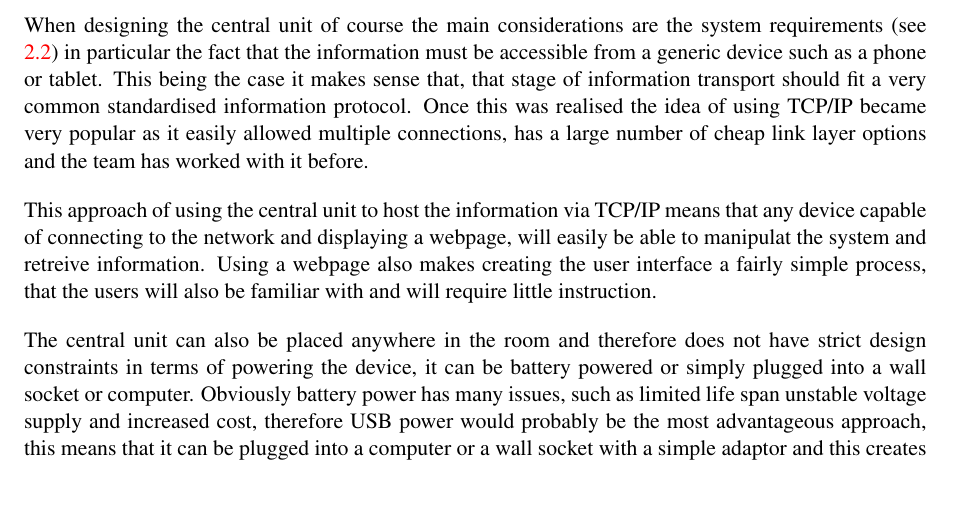
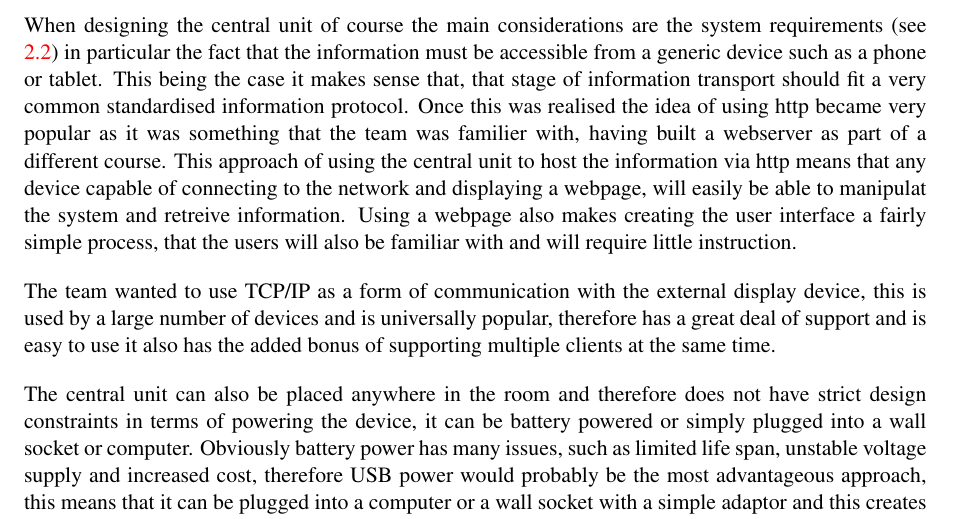
Before and after one commit to kristianhentschel/ESE3H-Team-Project-Group-N, a LaTeX document (tp3/Documentation/TeamN.tex, which reads tp3/Documentation/design/hardware.tex): part of page 11 of 39, cut so that both start at the same text, the shorter picture padded with empty space. Compiled offline with pdfLaTeX.

Commit message:
got rid of some redundency in design specified what we were looking for in terms of wireless communication

```diff
--- a/tp3/Documentation/design/hardware.tex
+++ b/tp3/Documentation/design/hardware.tex
@@ -1,9 +1,10 @@
 \subsection{Central Unit}
 \label{central design}
-When designing the central unit of course the main considerations are the system requirements (see \ref{sec:system}) in particular the fact that the information must be accessible from a generic device such as a phone or tablet. This being the case it makes sense that, that stage of information transport should fit a very common standardised information protocol. Once this was realised the idea of using TCP/IP became very popular as it easily allowed multiple connections, has a large number of cheap link layer options and the team has worked with it before.
+When designing the central unit of course the main considerations are the system requirements (see \ref{sec:system}) in particular the fact that the information must be accessible from a generic device such as a phone or tablet. This being the case it makes sense that, that stage of information transport should fit a very common standardised information protocol. Once this was realised the idea of using http became very popular as it was something that the team was familier with, having built a webserver as part of a different course. This approach of using the central unit to host the information via http means that any device capable of connecting to the network and displaying a webpage, will easily be able to manipulat the system and retreive information. Using a webpage also makes creating the user interface a fairly simple process, that the users will also be familiar with and will require little instruction.
 
-This approach of using the central unit to host the information via TCP/IP means that any device capable of connecting to the network and displaying a webpage, will easily be able to manipulat the system and retreive information. Using a webpage also makes creating the user interface a fairly simple process, that the users will also be familiar with and will require little instruction.
+The team wanted to use TCP/IP as a form of communication with the external display device, this is used by a large number of devices and is universally popular, therefore has a great deal of support and is easy to use it also has the added bonus of supporting multiple clients at the same time.
 
-The central unit can also be placed anywhere in the room and therefore does not have strict design constraints  in terms of powering the device, it can be battery powered or simply plugged into a wall socket or computer. Obviously battery power has many issues, such as limited life span unstable voltage supply and increased cost, therefore USB power would probably be the most advantageous approach, this means that it can be plugged into a computer or a wall socket with a simple adaptor and this creates a very reliable 5v supply.
+
+The central unit can also be placed anywhere in the room and therefore does not have strict design constraints  in terms of powering the device, it can be battery powered or simply plugged into a wall socket or computer. Obviously battery power has many issues, such as limited life span, unstable voltage supply and increased cost, therefore USB power would probably be the most advantageous approach, this means that it can be plugged into a computer or a wall socket with a simple adaptor and this creates a very reliable 5v supply.
 
 \subsection{Scale Units}
```
Also changed, not shown: tp3/Documentation/design/central.tex (deleted, +0 -1 lines), tp3/Documentation/design/overview.tex (+1 -1 lines), tp3/Documentation/design/scale.tex (deleted, +0 -1 lines), tp3/Documentation/design/hardware.tex (3 more changed lines).
